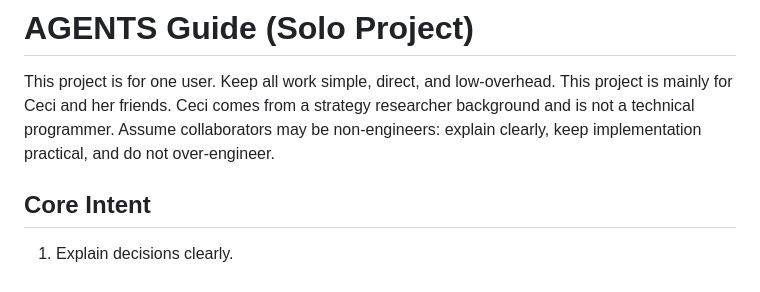
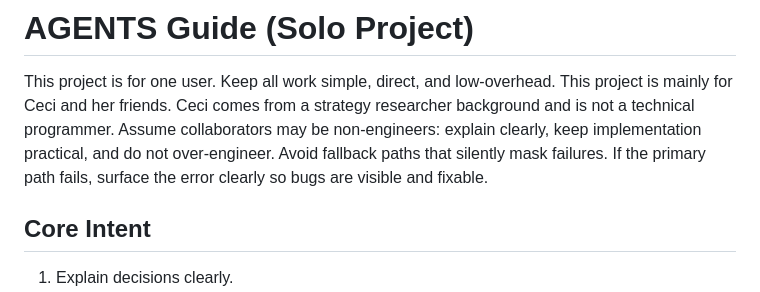
Before and after one commit to CeciliaHahan/podcast_to_ebook, a Markdown page: AGENTS.md, the part around the change. Drawn GitHub-style.

Commit message:
docs(agents): add explicit no-fallbacks guidance

```diff
--- a/AGENTS.md
+++ b/AGENTS.md
@@ -4,6 +4,8 @@ This project is for one user. Keep all work simple, direct, and low-overhead.
 This project is mainly for Ceci and her friends.
 Ceci comes from a strategy researcher background and is not a technical programmer.
 Assume collaborators may be non-engineers: explain clearly, keep implementation practical, and do not over-engineer.
+Avoid fallback paths that silently mask failures.
+If the primary path fails, surface the error clearly so bugs are visible and fixable.
 
 ## Core Intent
 
```
